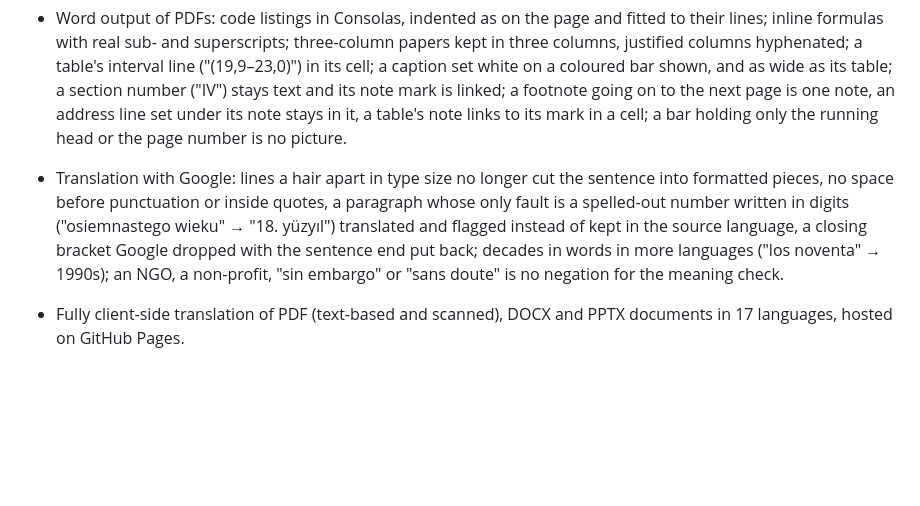
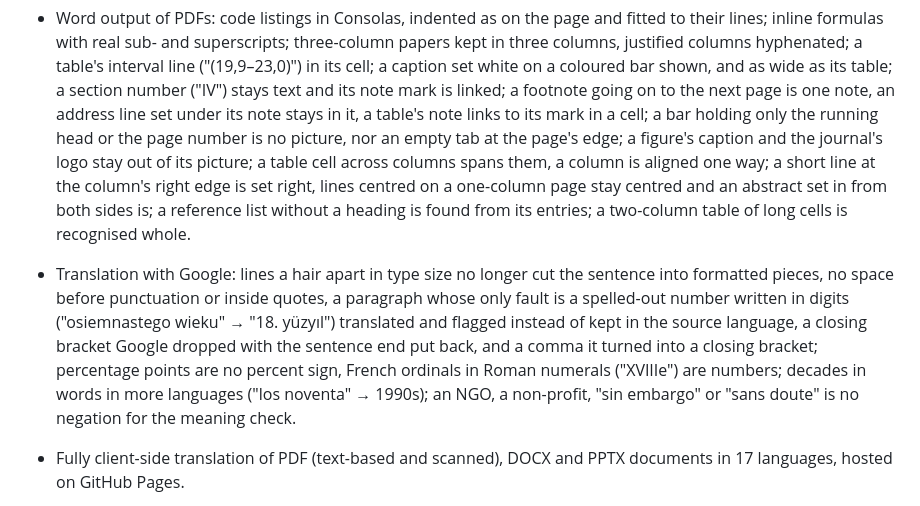
Before and after one commit to halilibrahimd27/samepage, a Markdown page: CHANGELOG.md, the part around the change. GitHub-like rendering; blank space fills up the shorter version.

Commit message:
docs: changelog for round six

```diff
--- a/CHANGELOG.md
+++ b/CHANGELOG.md
@@ -57,12 +57,19 @@ All notable changes to samepage are documented here. The format follows
   a caption set white on a coloured bar shown, and as wide as its table; a section number
   ("IV") stays text and its note mark is linked; a footnote going on to the next page is one
   note, an address line set under its note stays in it, a table's note links to its mark in a
-  cell; a bar holding only the running head or the page number is no picture.
+  cell; a bar holding only the running head or the page number is no picture, nor an empty tab
+  at the page's edge; a figure's caption and the journal's logo stay out of its picture; a
+  table cell across columns spans them, a column is aligned one way; a short line at the
+  column's right edge is set right, lines centred on a one-column page stay centred and an
+  abstract set in from both sides is; a reference list without a heading is found from its
+  entries; a two-column table of long cells is recognised whole.
 - Translation with Google: lines a hair apart in type size no longer cut the sentence into
   formatted pieces, no space before punctuation or inside quotes, a paragraph whose only fault is
   a spelled-out number written in digits ("osiemnastego wieku" → "18. yüzyıl") translated and
   flagged instead of kept in the source language, a closing bracket Google dropped with the
-  sentence end put back; decades in words in more languages ("los noventa" → 1990s); an NGO, a
+  sentence end put back, and a comma it turned into a closing bracket; percentage points are no
+  percent sign, French ordinals in Roman numerals ("XVIIIe") are numbers; decades in words in
+  more languages ("los noventa" → 1990s); an NGO, a
   non-profit, "sin embargo" or "sans doute" is no negation for the meaning check.
 
 - Fully client-side translation of PDF (text-based and scanned), DOCX and PPTX documents in 17
```
